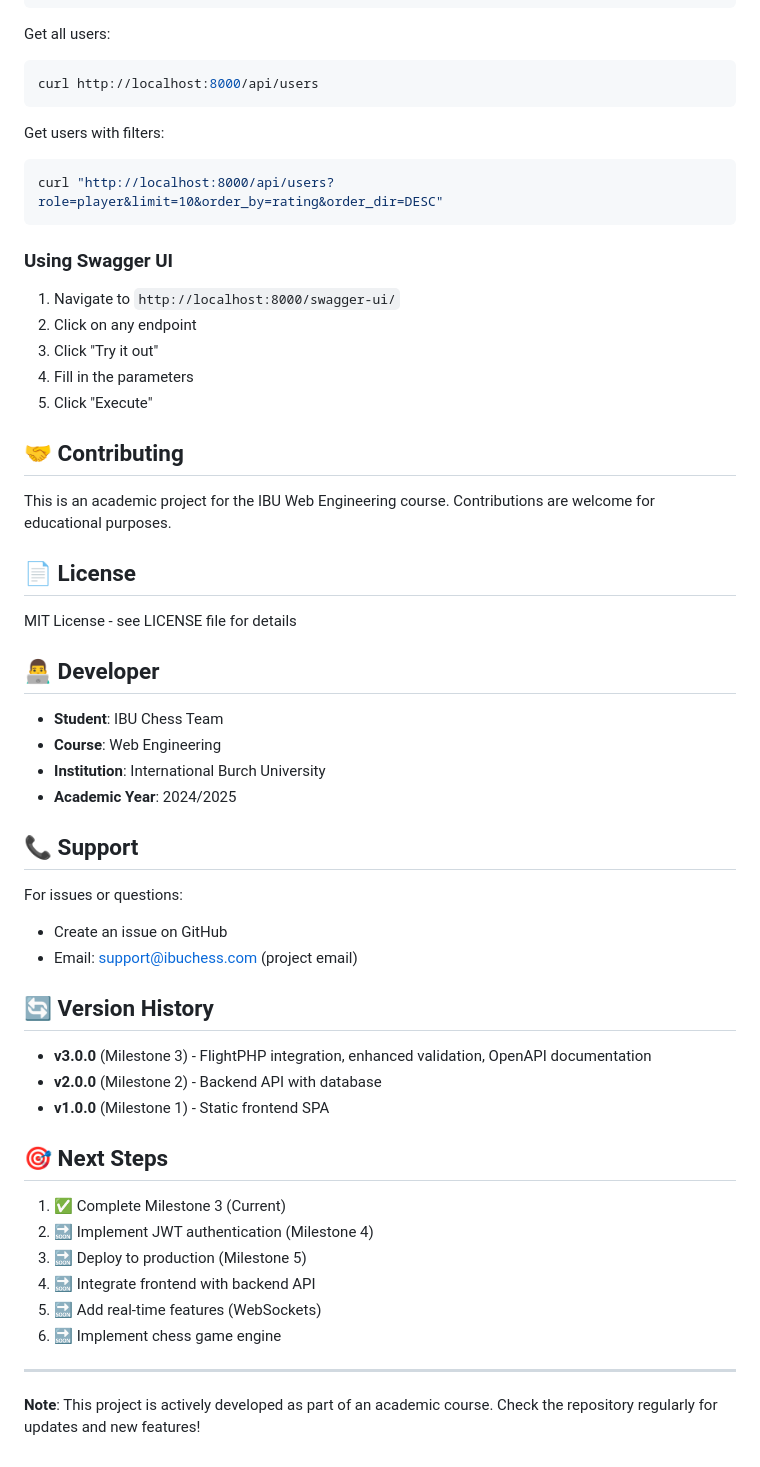
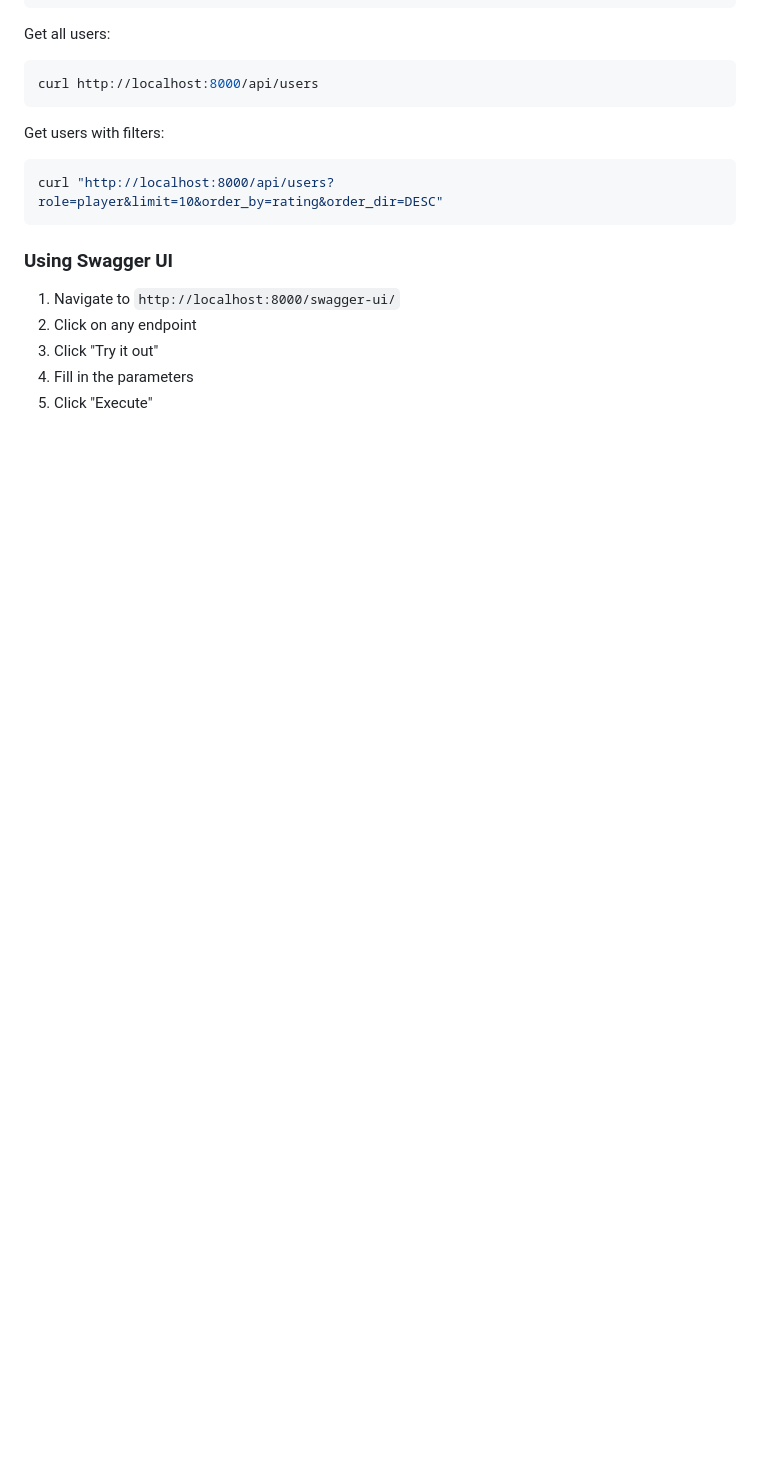
Before and after one commit to zushiii11/ibu-chess-2025, a Markdown page: README.md, the part around one of its changes. GitHub-like rendering; blank space fills up the shorter version.

```diff
--- a/README.md
+++ b/README.md
@@ -347,43 +334,3 @@ curl "http://localhost:8000/api/users?role=player&limit=10&order_by=rating&order
 3. Click "Try it out"
 4. Fill in the parameters
 5. Click "Execute"
-
-## 🤝 Contributing
-
-This is an academic project for the IBU Web Engineering course. Contributions are welcome for educational purposes.
-
-## 📄 License
-
-MIT License - see LICENSE file for details
-
-## 👨‍💻 Developer
-
-- **Student**: IBU Chess Team
-- **Course**: Web Engineering
-- **Institution**: International Burch University
-- **Academic Year**: 2024/2025
-
-## 📞 Support
-
-For issues or questions:
-- Create an issue on GitHub
-- Email: support@ibuchess.com (project email)
-
-## 🔄 Version History
-
-- **v3.0.0** (Milestone 3) - FlightPHP integration, enhanced validation, OpenAPI documentation
-- **v2.0.0** (Milestone 2) - Backend API with database
-- **v1.0.0** (Milestone 1) - Static frontend SPA
-
-## 🎯 Next Steps
-
-1. ✅ Complete Milestone 3 (Current)
-2. 🔜 Implement JWT authentication (Milestone 4)
-3. 🔜 Deploy to production (Milestone 5)
-4. 🔜 Integrate frontend with backend API
-5. 🔜 Add real-time features (WebSockets)
-6. 🔜 Implement chess game engine
-
----
-
-**Note**: This project is actively developed as part of an academic course. Check the repository regularly for updates and new features!
```
Also changed, not shown: other parts of README.md (+8 -21 lines).
